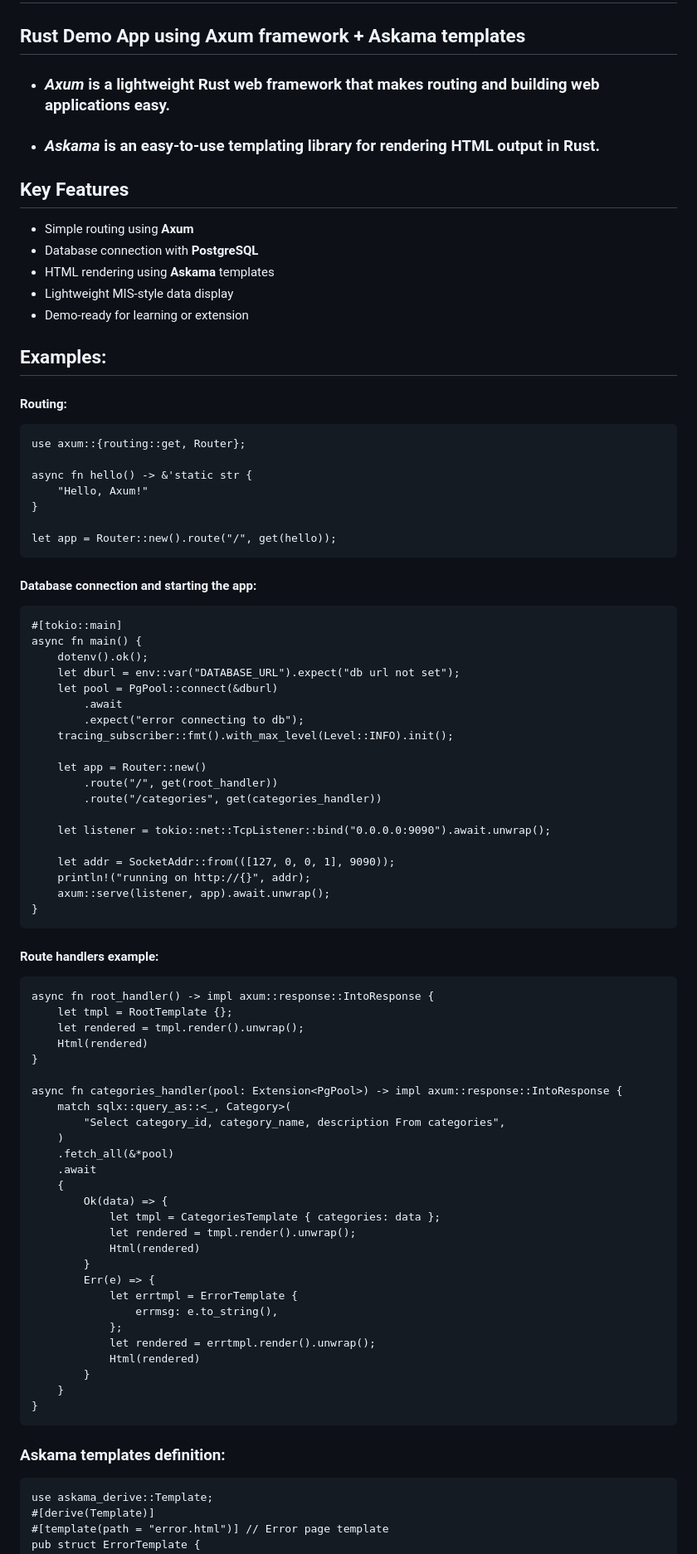
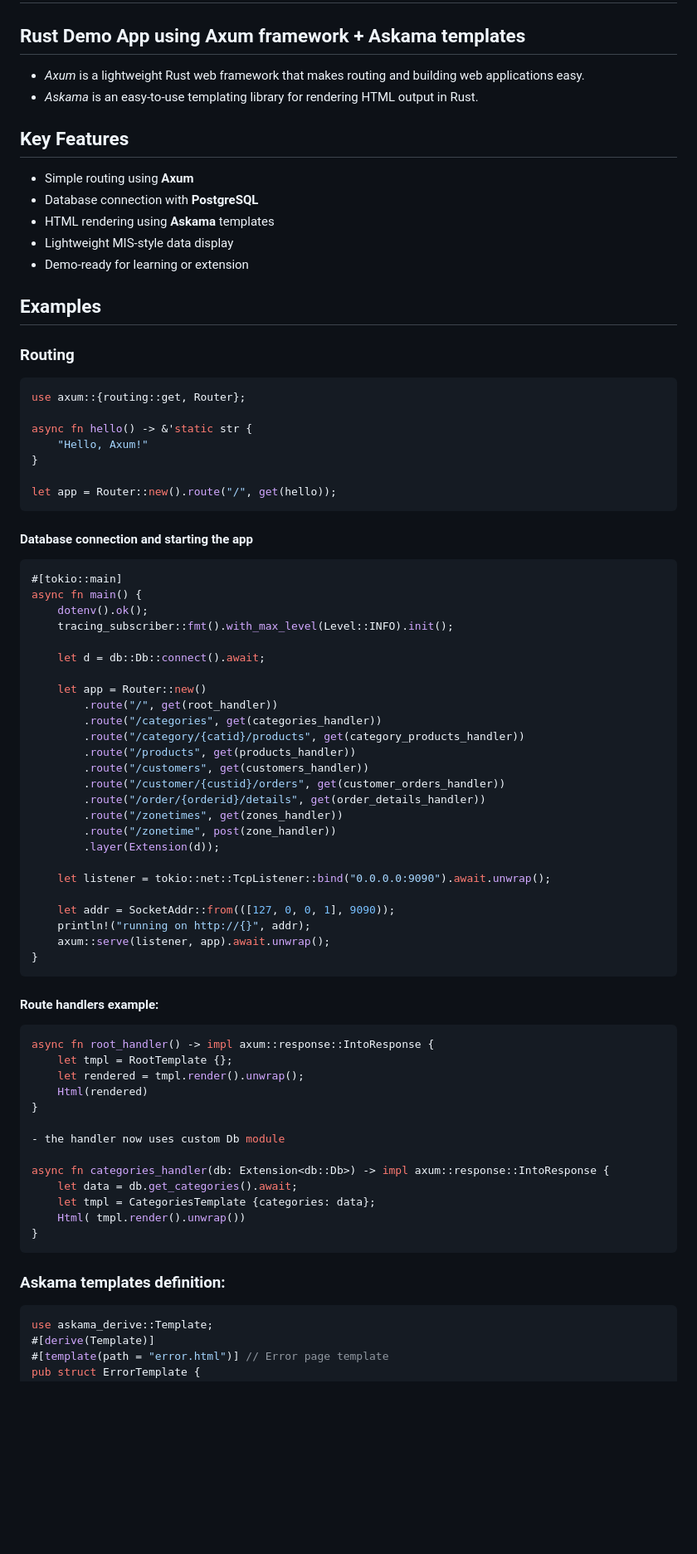
Before and after one commit to srikantgudi/rsaxumapp, a Markdown page: README.md, the part around one of its changes. Shown at 83% size. Drawn GitHub-style; blank space fills up the shorter version.

````diff
--- a/README.md
+++ b/README.md
@@ -2,21 +2,22 @@
 
 ## Rust Demo App using **Axum** framework + **Askama** templates
 
-- ### *Axum* is a lightweight Rust web framework that makes routing and building web applications easy.
-- ### *Askama* is an easy-to-use templating library for rendering HTML output in Rust.
+- *Axum* is a lightweight Rust web framework that makes routing and building web applications easy.
+- *Askama* is an easy-to-use templating library for rendering HTML output in Rust.
 
 ## Key Features
+
 - Simple routing using **Axum**
 - Database connection with **PostgreSQL**
 - HTML rendering using **Askama** templates
 - Lightweight MIS-style data display
 - Demo-ready for learning or extension
 
-## Examples:
+## Examples
 
-#### Routing:
+### Routing
 
-```
+```rust
 use axum::{routing::get, Router};
 
 async fn hello() -> &'static str {
@@ -26,21 +27,27 @@ async fn hello() -> &'static str {
 let app = Router::new().route("/", get(hello));
 ```
 
-#### Database connection and starting the app:
+#### Database connection and starting the app
 
-```
+```rust
 #[tokio::main]
 async fn main() {
     dotenv().ok();
-    let dburl = env::var("DATABASE_URL").expect("db url not set");
-    let pool = PgPool::connect(&dburl)
-        .await
-        .expect("error connecting to db");
     tracing_subscriber::fmt().with_max_level(Level::INFO).init();
+
+    let d = db::Db::connect().await;
 
     let app = Router::new()
         .route("/", get(root_handler))
         .route("/categories", get(categories_handler))
+        .route("/category/{catid}/products", get(category_products_handler))
+        .route("/products", get(products_handler))
+        .route("/customers", get(customers_handler))
+        .route("/customer/{custid}/orders", get(customer_orders_handler))
+        .route("/order/{orderid}/details", get(order_details_handler))
+        .route("/zonetimes", get(zones_handler))
+        .route("/zonetime", post(zone_handler))
+        .layer(Extension(d));
 
     let listener = tokio::net::TcpListener::bind("0.0.0.0:9090").await.unwrap();
 
@@ -52,39 +59,25 @@ async fn main() {
 
 #### Route handlers example:
 
-```
+```rust
 async fn root_handler() -> impl axum::response::IntoResponse {
     let tmpl = RootTemplate {};
     let rendered = tmpl.render().unwrap();
     Html(rendered)
 }
 
-async fn categories_handler(pool: Extension<PgPool>) -> impl axum::response::IntoResponse {
-    match sqlx::query_as::<_, Category>(
-        "Select category_id, category_name, description From categories",
-    )
-    .fetch_all(&*pool)
-    .await
-    {
-        Ok(data) => {
-            let tmpl = CategoriesTemplate { categories: data };
-            let rendered = tmpl.render().unwrap();
-            Html(rendered)
-        }
-        Err(e) => {
-            let errtmpl = ErrorTemplate {
-                errmsg: e.to_string(),
-            };
-            let rendered = errtmpl.render().unwrap();
-            Html(rendered)
-        }
-    }
+- the handler now uses custom Db module
+
+async fn categories_handler(db: Extension<db::Db>) -> impl axum::response::IntoResponse {
+    let data = db.get_categories().await;
+    let tmpl = CategoriesTemplate {categories: data};
+    Html( tmpl.render().unwrap())
 }
 ```
 
 ### Askama templates definition:
 
-```
+```rust
 use askama_derive::Template;
 #[derive(Template)]
 #[template(path = "error.html")] // Error page template
````
Also changed, not shown: other parts of README.md (+2 -2 lines).
